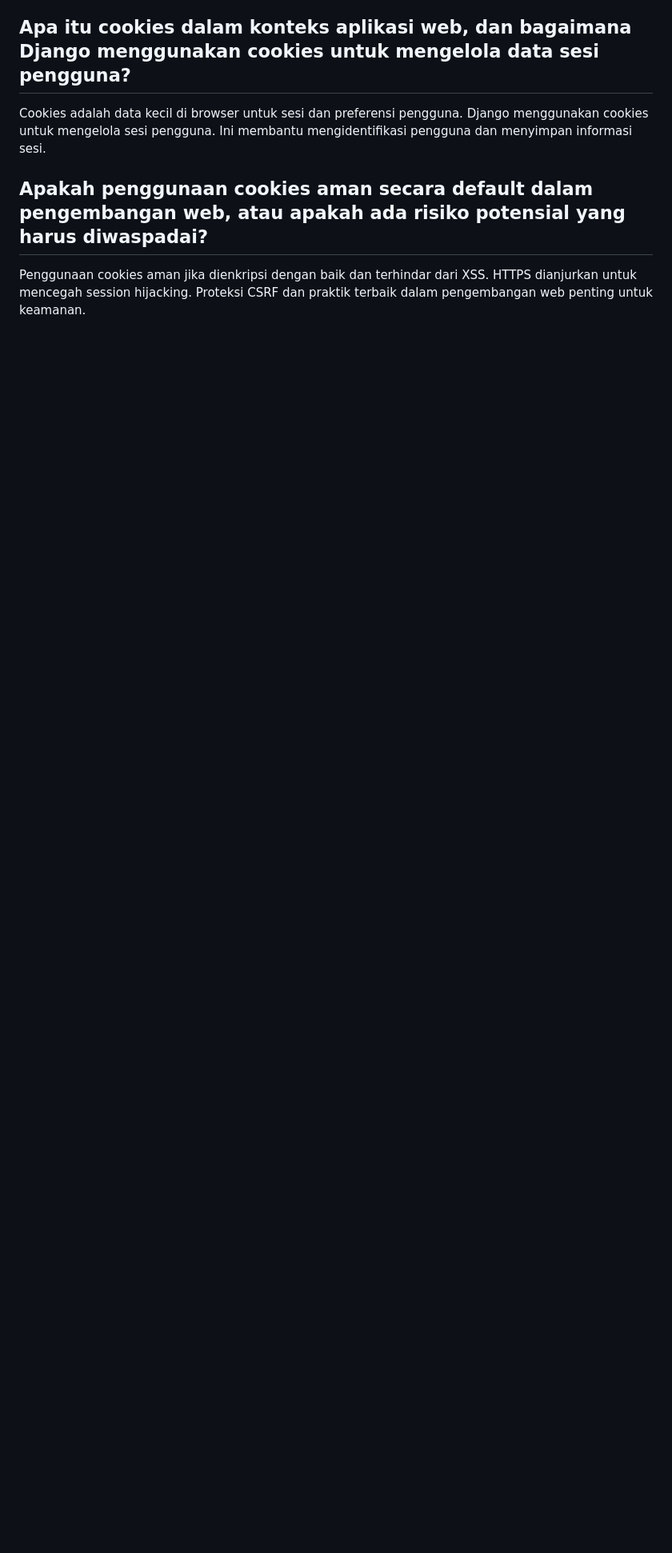
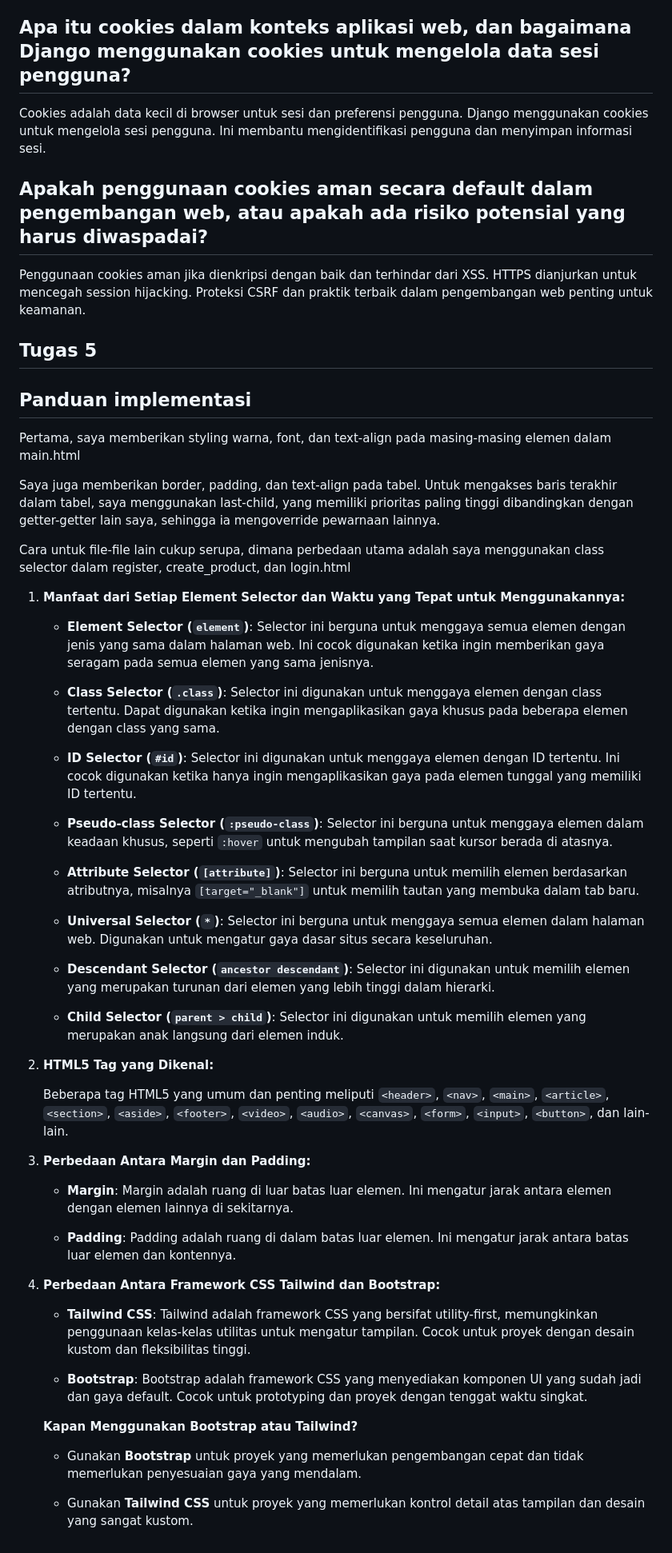
Before and after one commit to Metry630/homework_reminders, a Markdown page: README.md, the part around the change. Shown: that part at 80% size. Rendered like a GitHub page; blank space fills up the shorter version.

```diff
--- a/README.md
+++ b/README.md
@@ -289,3 +289,56 @@ Ini membantu mengidentifikasi pengguna dan menyimpan informasi sesi.
 Penggunaan cookies aman jika dienkripsi dengan baik dan terhindar dari XSS.
 HTTPS dianjurkan untuk mencegah session hijacking.
 Proteksi CSRF dan praktik terbaik dalam pengembangan web penting untuk keamanan.
+
+
+## Tugas 5
+
+## Panduan implementasi
+
+Pertama, saya memberikan styling warna, font, dan text-align pada masing-masing elemen dalam main.html
+
+Saya juga memberikan border, padding, dan text-align pada tabel.
+Untuk mengakses baris terakhir dalam tabel, saya menggunakan last-child, yang memiliki prioritas paling tinggi dibandingkan dengan getter-getter lain saya, sehingga ia mengoverride pewarnaan lainnya.
+
+Cara untuk file-file lain cukup serupa, dimana perbedaan utama adalah saya menggunakan class selector dalam register, create_product, dan login.html
+
+
+1. **Manfaat dari Setiap Element Selector dan Waktu yang Tepat untuk Menggunakannya:**
+
+   - **Element Selector (`element`)**: Selector ini berguna untuk menggaya semua elemen dengan jenis yang sama dalam halaman web. Ini cocok digunakan ketika ingin memberikan gaya seragam pada semua elemen yang sama jenisnya.
+
+   - **Class Selector (`.class`)**: Selector ini digunakan untuk menggaya elemen dengan class tertentu. Dapat digunakan ketika ingin mengaplikasikan gaya khusus pada beberapa elemen dengan class yang sama.
+
+   - **ID Selector (`#id`)**: Selector ini digunakan untuk menggaya elemen dengan ID tertentu. Ini cocok digunakan ketika hanya ingin mengaplikasikan gaya pada elemen tunggal yang memiliki ID tertentu.
+
+   - **Pseudo-class Selector (`:pseudo-class`)**: Selector ini berguna untuk menggaya elemen dalam keadaan khusus, seperti `:hover` untuk mengubah tampilan saat kursor berada di atasnya.
+
+   - **Attribute Selector (`[attribute]`)**: Selector ini berguna untuk memilih elemen berdasarkan atributnya, misalnya `[target="_blank"]` untuk memilih tautan yang membuka dalam tab baru.
+
+   - **Universal Selector (`*`)**: Selector ini berguna untuk menggaya semua elemen dalam halaman web. Digunakan untuk mengatur gaya dasar situs secara keseluruhan.
+
+   - **Descendant Selector (`ancestor descendant`)**: Selector ini digunakan untuk memilih elemen yang merupakan turunan dari elemen yang lebih tinggi dalam hierarki.
+
+   - **Child Selector (`parent > child`)**: Selector ini digunakan untuk memilih elemen yang merupakan anak langsung dari elemen induk.
+
+2. **HTML5 Tag yang Dikenal:**
+
+   Beberapa tag HTML5 yang umum dan penting meliputi `<header>`, `<nav>`, `<main>`, `<article>`, `<section>`, `<aside>`, `<footer>`, `<video>`, `<audio>`, `<canvas>`, `<form>`, `<input>`, `<button>`, dan lain-lain.
+
+3. **Perbedaan Antara Margin dan Padding:**
+
+   - **Margin**: Margin adalah ruang di luar batas luar elemen. Ini mengatur jarak antara elemen dengan elemen lainnya di sekitarnya.
+
+   - **Padding**: Padding adalah ruang di dalam batas luar elemen. Ini mengatur jarak antara batas luar elemen dan kontennya.
+
+4. **Perbedaan Antara Framework CSS Tailwind dan Bootstrap:**
+
+   - **Tailwind CSS**: Tailwind adalah framework CSS yang bersifat utility-first, memungkinkan penggunaan kelas-kelas utilitas untuk mengatur tampilan. Cocok untuk proyek dengan desain kustom dan fleksibilitas tinggi.
+
+   - **Bootstrap**: Bootstrap adalah framework CSS yang menyediakan komponen UI yang sudah jadi dan gaya default. Cocok untuk prototyping dan proyek dengan tenggat waktu singkat.
+
+   **Kapan Menggunakan Bootstrap atau Tailwind?**
+
+   - Gunakan **Bootstrap** untuk proyek yang memerlukan pengembangan cepat dan tidak memerlukan penyesuaian gaya yang mendalam.
+
+   - Gunakan **Tailwind CSS** untuk proyek yang memerlukan kontrol detail atas tampilan dan desain yang sangat kustom.
```
